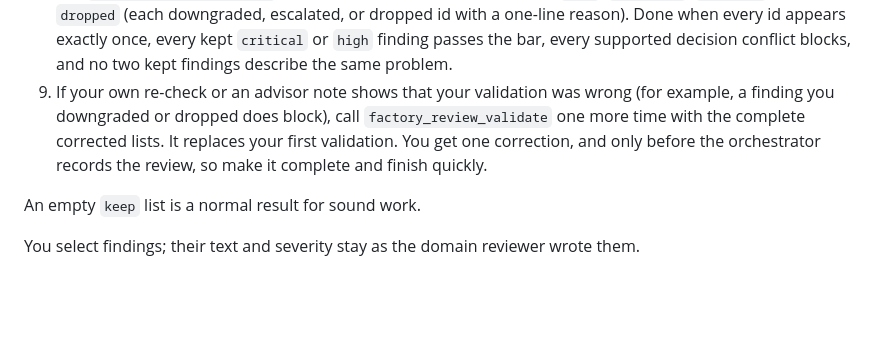
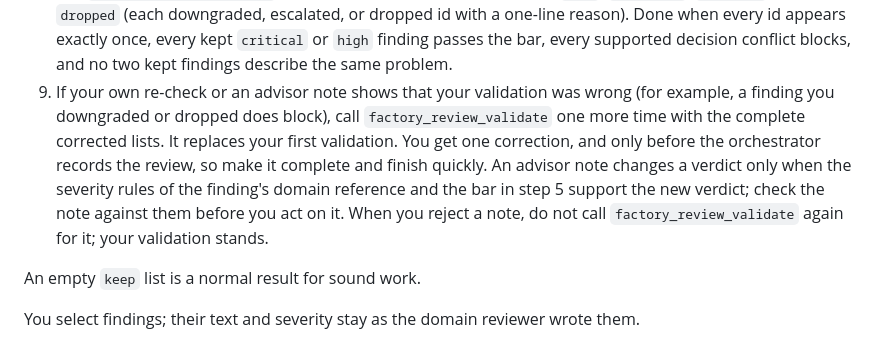
Before and after one commit to adrianbrowning/software-factory, a Markdown page: agents/factory-review-validator.md, the part around the change. Rendered like a GitHub page; blank space fills up the shorter version.

```diff
--- a/agents/factory-review-validator.md
+++ b/agents/factory-review-validator.md
@@ -20,7 +20,7 @@ You are a validation agent with no prior knowledge of this review. Your task giv
    - An `observation` that shows the code breaks a decision goes in `escalate` with the decision number and a one-line reason. It is kept as `high`.
 7. Merge duplicates. Findings from different domains often describe one problem (the same error, the same lines, the same fix). Keep one per problem: the most severe, and of equal severity the clearest. An escalated finding counts as `high`. Drop each other copy with `duplicateOf` set to the kept id. The tool rejects a merge that keeps a less severe copy.
 8. Call `factory_review_validate` with every finding id in exactly one of `keep`, `downgrade`, `escalate`, or `dropped` (each downgraded, escalated, or dropped id with a one-line reason). Done when every id appears exactly once, every kept `critical` or `high` finding passes the bar, every supported decision conflict blocks, and no two kept findings describe the same problem.
-9. If your own re-check or an advisor note shows that your validation was wrong (for example, a finding you downgraded or dropped does block), call `factory_review_validate` one more time with the complete corrected lists. It replaces your first validation. You get one correction, and only before the orchestrator records the review, so make it complete and finish quickly.
+9. If your own re-check or an advisor note shows that your validation was wrong (for example, a finding you downgraded or dropped does block), call `factory_review_validate` one more time with the complete corrected lists. It replaces your first validation. You get one correction, and only before the orchestrator records the review, so make it complete and finish quickly. An advisor note changes a verdict only when the severity rules of the finding's domain reference and the bar in step 5 support the new verdict; check the note against them before you act on it. When you reject a note, do not call `factory_review_validate` again for it; your validation stands.
 
 An empty `keep` list is a normal result for sound work.
 
```
Also changed, not shown: agents/factory-reviewer.md (+1 -1 lines).
